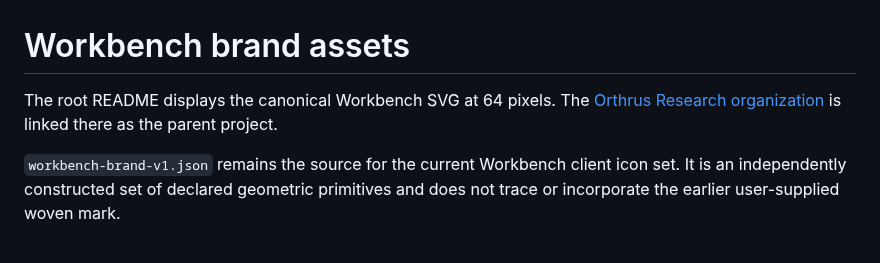
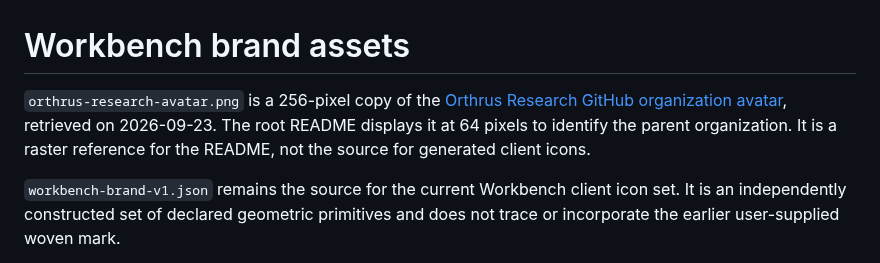
Before and after one commit to orthrus-research/Workbench, a Markdown page: assets/brand/README.md, the part around the change. Drawn GitHub-style.

Commit message:
docs: restore Orthrus mark in README [skip ci]

```diff
--- a/assets/brand/README.md
+++ b/assets/brand/README.md
@@ -1,8 +1,10 @@
 # Workbench brand assets
 
-The root README displays the canonical Workbench SVG at 64 pixels. The
-[Orthrus Research organization](https://github.com/orthrus-research) is linked
-there as the parent project.
+`orthrus-research-avatar.png` is a 256-pixel copy of the
+[Orthrus Research GitHub organization avatar](https://github.com/orthrus-research),
+retrieved on 2026-09-23. The root README displays it at 64 pixels to identify
+the parent organization. It is a raster reference for the README, not the
+source for generated client icons.
 
 `workbench-brand-v1.json` remains the source for the current Workbench client
 icon set. It is an independently constructed set of declared geometric
```
Also changed, not shown: README.md (+1 -1 lines), assets/brand/orthrus-research-avatar.png (added).
